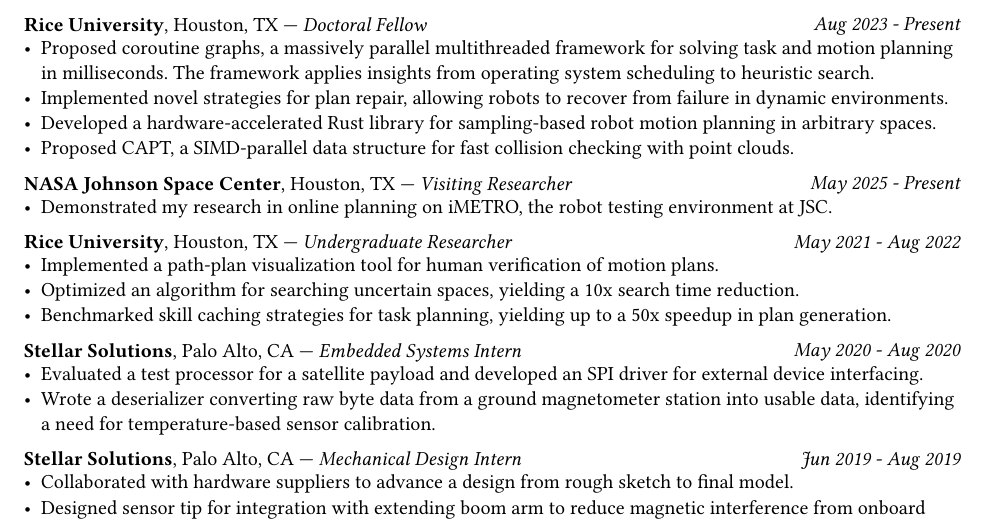
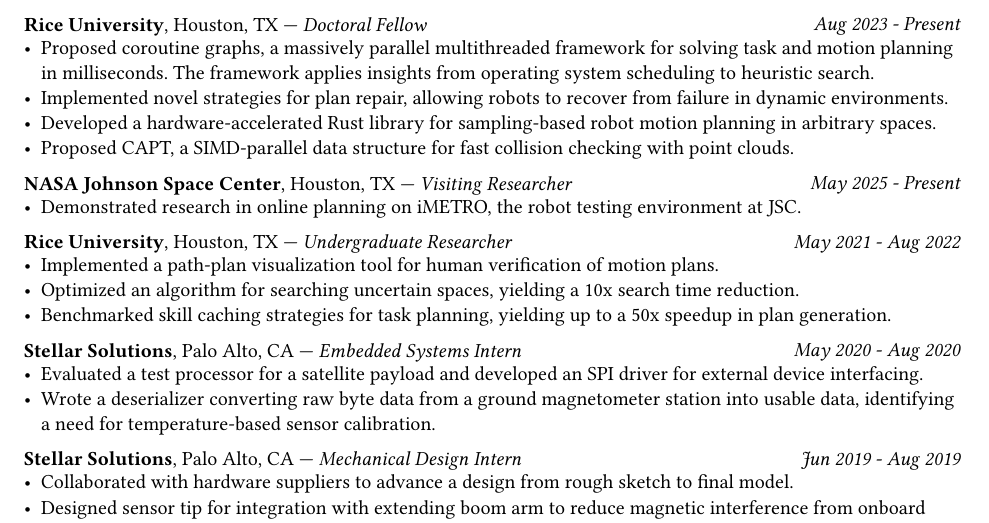
Before and after one commit to claytonwramsey/resume, a Typst document (resume.typ): part of the page, cut so that both start at the same text. Compiled offline with Typst 0.15.

Commit message:
fix: no my in bullet

```diff
--- a/resume.typ
+++ b/resume.typ
@@ -62,7 +62,7 @@
 - Proposed CAPT, a SIMD-parallel data structure for fast collision checking with point clouds.
 
 #entry("NASA Johnson Space Center", "Houston, TX", "Visiting Researcher", "May 2025 - Present")
-- Demonstrated my research in online planning on iMETRO, the robot testing environment at JSC.
+- Demonstrated research in online planning on iMETRO, the robot testing environment at JSC.
 
 #entry("Rice University", "Houston, TX", "Undergraduate Researcher", "May 2021 - Aug 2022")
 - Implemented a path-plan visualization tool for human verification of motion plans.
```
